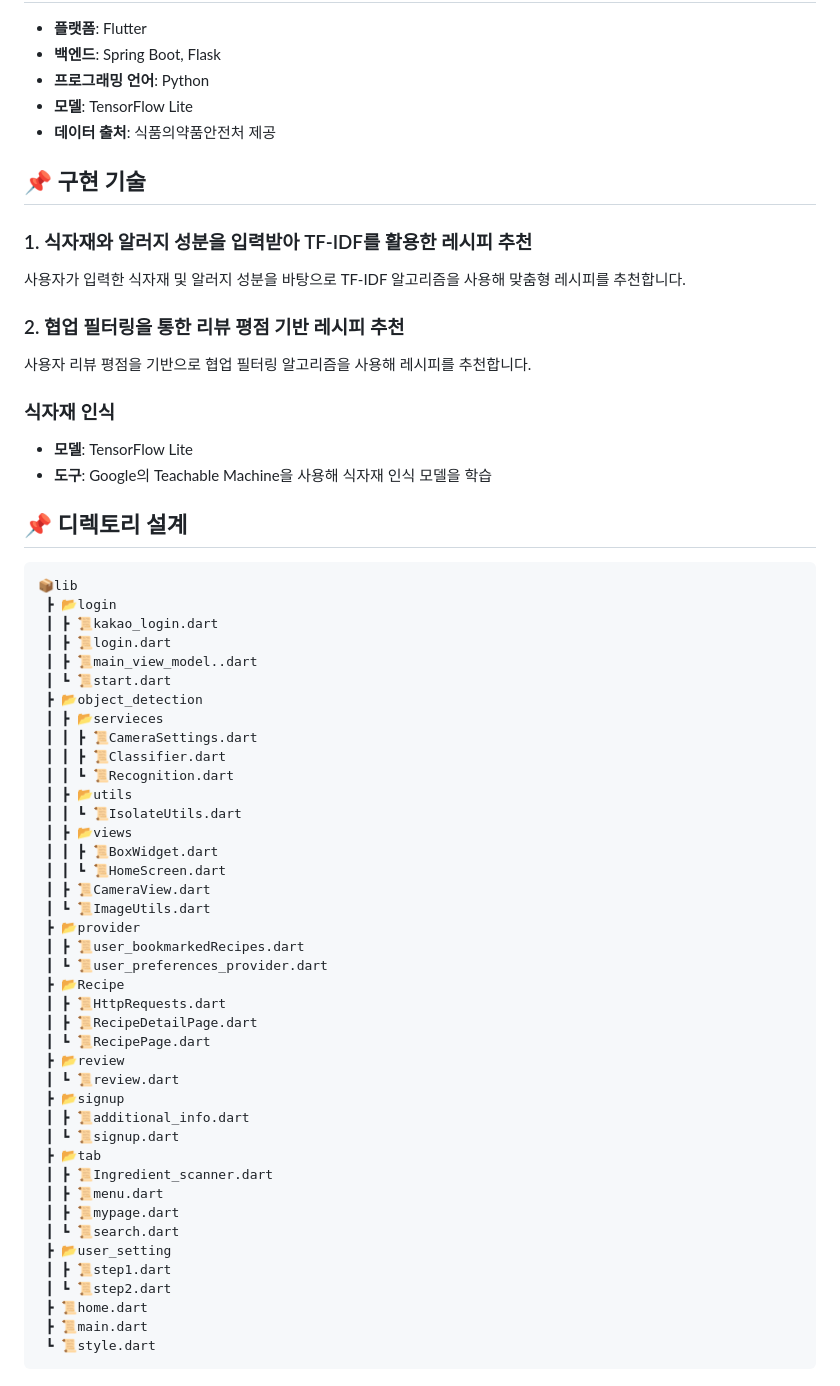
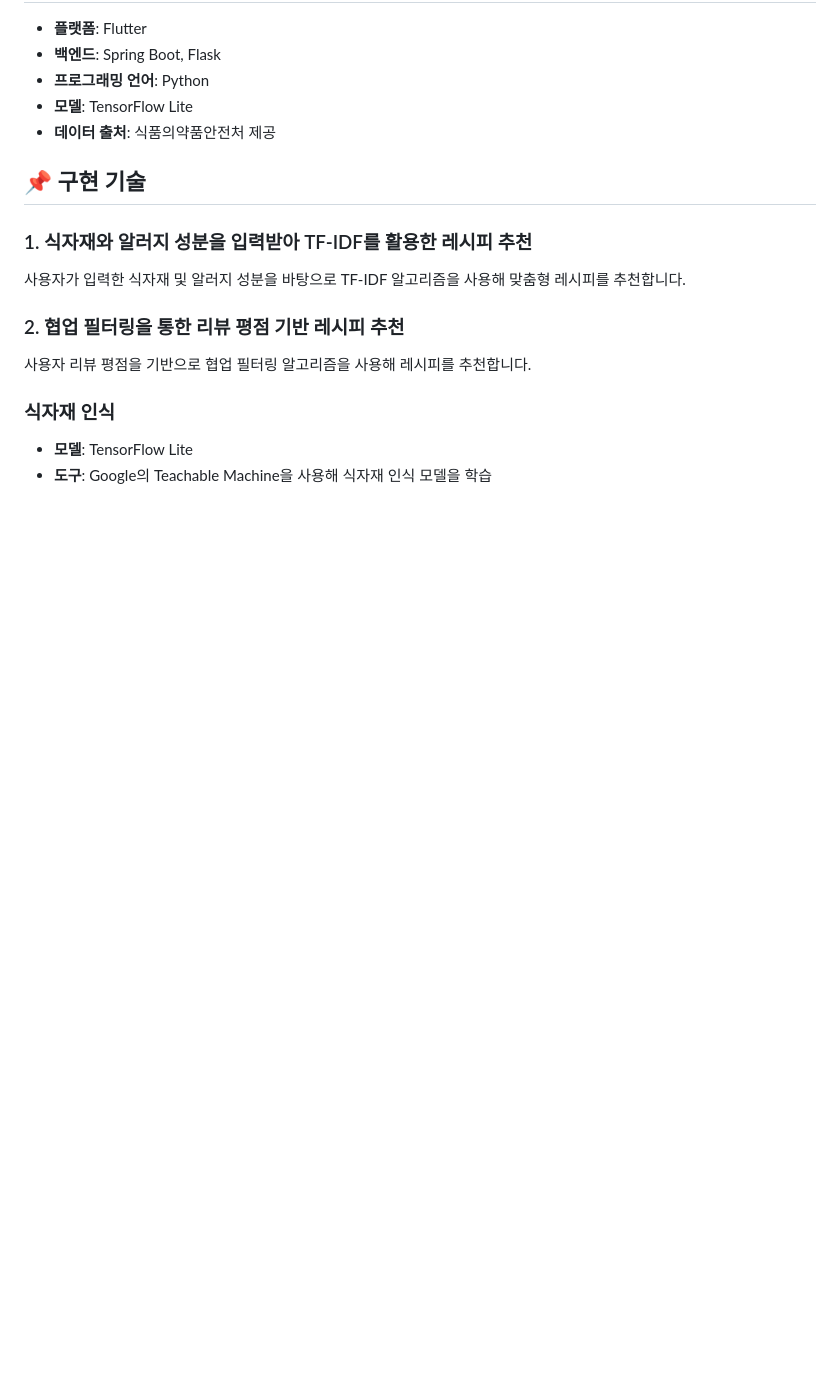
Before and after one commit to awaaaake/recipe-finder, a Markdown page: README.md, the part around the change. Drawn GitHub-style; blank space fills up the shorter version.

````diff
--- a/README.md
+++ b/README.md
@@ -98,48 +98,3 @@
 ### 식자재 인식
 - **모델**: TensorFlow Lite
 - **도구**: Google의 Teachable Machine을 사용해 식자재 인식 모델을 학습
-
-## 📌 디렉토리 설계
-```
-📦lib
- ┣ 📂login
- ┃ ┣ 📜kakao_login.dart
- ┃ ┣ 📜login.dart
- ┃ ┣ 📜main_view_model..dart
- ┃ ┗ 📜start.dart
- ┣ 📂object_detection
- ┃ ┣ 📂servieces
- ┃ ┃ ┣ 📜CameraSettings.dart
- ┃ ┃ ┣ 📜Classifier.dart
- ┃ ┃ ┗ 📜Recognition.dart
- ┃ ┣ 📂utils
- ┃ ┃ ┗ 📜IsolateUtils.dart
- ┃ ┣ 📂views
- ┃ ┃ ┣ 📜BoxWidget.dart
- ┃ ┃ ┗ 📜HomeScreen.dart
- ┃ ┣ 📜CameraView.dart
- ┃ ┗ 📜ImageUtils.dart
- ┣ 📂provider
- ┃ ┣ 📜user_bookmarkedRecipes.dart
- ┃ ┗ 📜user_preferences_provider.dart
- ┣ 📂Recipe
- ┃ ┣ 📜HttpRequests.dart
- ┃ ┣ 📜RecipeDetailPage.dart
- ┃ ┗ 📜RecipePage.dart
- ┣ 📂review
- ┃ ┗ 📜review.dart
- ┣ 📂signup
- ┃ ┣ 📜additional_info.dart
- ┃ ┗ 📜signup.dart
- ┣ 📂tab
- ┃ ┣ 📜Ingredient_scanner.dart
- ┃ ┣ 📜menu.dart
- ┃ ┣ 📜mypage.dart
- ┃ ┗ 📜search.dart
- ┣ 📂user_setting
- ┃ ┣ 📜step1.dart
- ┃ ┗ 📜step2.dart
- ┣ 📜home.dart
- ┣ 📜main.dart
- ┗ 📜style.dart
-```
````
